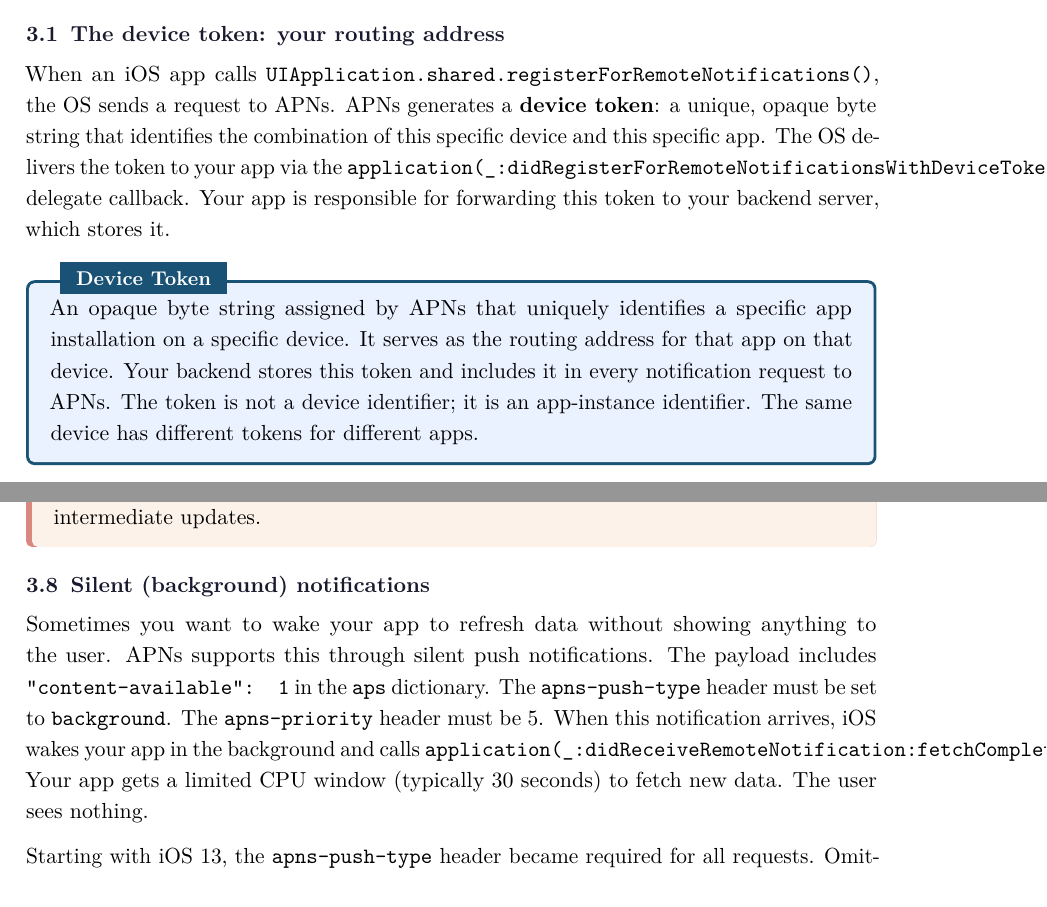
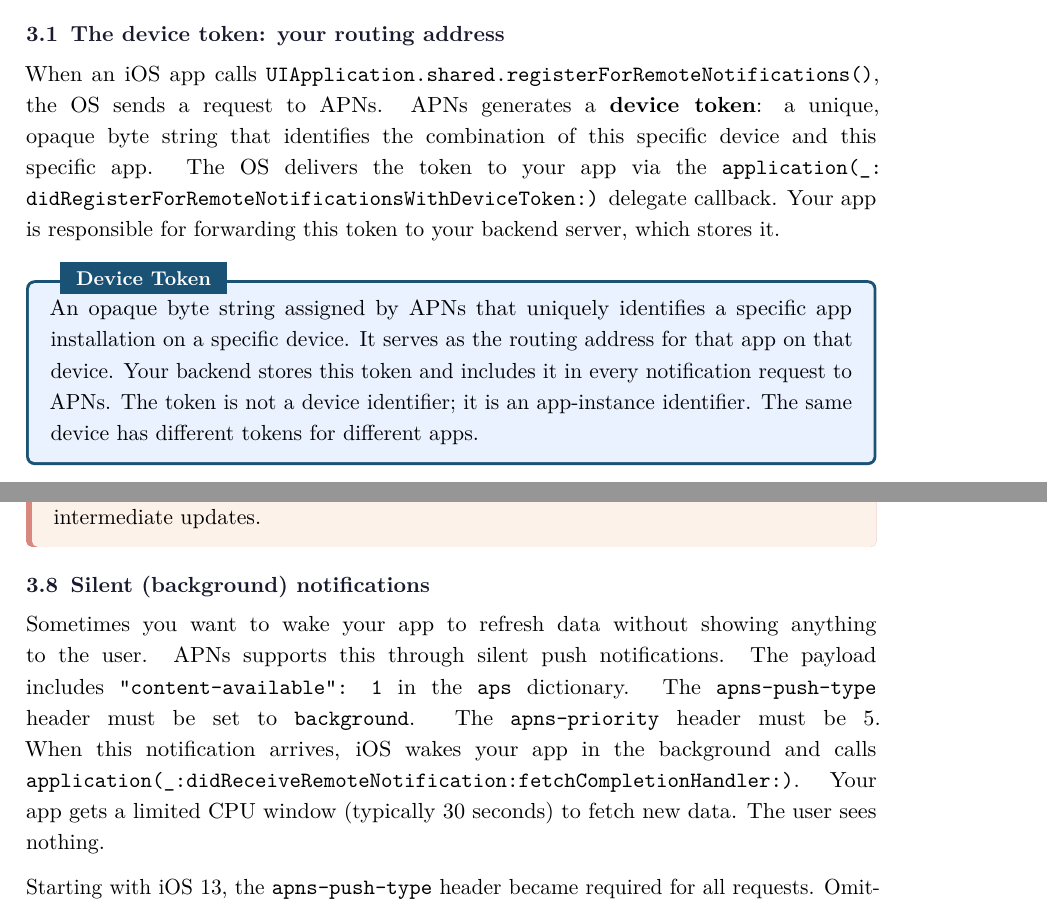
Before and after one commit to CagesThrottleUs/system-design-interviews, a LaTeX CV (curriculum/layer1-foundations/L1-02-push-delivery.tex): two parts of pages 5 and 8 of 17, joined at a grey line, cut so that both start at the same text. Compiled offline with pdfLaTeX.

Commit message:
fix(curriculum): render issue in L1-02
Signed-off-by: CagesThrottleUs <manstein.felix@gmail.com>

```diff
--- a/curriculum/layer1-foundations/L1-02-push-delivery.tex
+++ b/curriculum/layer1-foundations/L1-02-push-delivery.tex
@@ -73,6 +73,7 @@
 \newtcolorbox{termbox}[1]{
   enhanced, breakable,
   colback=termbg, colframe=highlight, coltitle=white,
+  before upper={\sloppy},
   fonttitle=\bfseries\small, title={#1},
   left=8pt, right=8pt, top=6pt, bottom=6pt,
   attach boxed title to top left={yshift=-2.5mm, xshift=6mm},
@@ -82,6 +83,7 @@
 \newtcolorbox{industrybox}[1]{
   enhanced, breakable,
   colback=greenbg, colframe=highlight!50!black, coltitle=white,
+  before upper={\sloppy},
   fonttitle=\bfseries\small, title={Industry Data: #1},
   left=8pt, right=8pt, top=6pt, bottom=6pt,
   attach boxed title to top left={yshift=-2.5mm, xshift=6mm},
@@ -91,6 +93,7 @@
 \newtcolorbox{trapbox}[1]{
   enhanced,
   colback=accentlight, colframe=accent, coltitle=white,
+  before upper={\sloppy},
   fonttitle=\bfseries\small, title={Interview Trap: #1},
   left=8pt, right=8pt, top=6pt, bottom=6pt,
   attach boxed title to top left={yshift=-2.5mm, xshift=6mm},
@@ -100,6 +103,7 @@
 \newtcolorbox{thinkbox}{
   enhanced,
   colback=notebg, colframe=accent!60,
+  before upper={\sloppy},
   left=8pt, right=8pt, top=6pt, bottom=6pt,
   leftrule=3pt, rightrule=0pt, toprule=0pt, bottomrule=0pt,
 }
@@ -107,6 +111,7 @@
 \newtcolorbox{curiobox}[1]{
   enhanced, breakable,
   colback=curiobg, colframe=primary!60, coltitle=white,
+  before upper={\sloppy},
   fonttitle=\bfseries\small, title={Q: #1},
   left=8pt, right=8pt, top=6pt, bottom=6pt,
   attach boxed title to top left={yshift=-2.5mm, xshift=6mm},
@@ -116,6 +121,7 @@
 \newtcolorbox{quizbox}{
   enhanced, breakable,
   colback=quizbg, colframe=highlight, coltitle=white,
+  before upper={\sloppy},
   fonttitle=\bfseries, title={Self-Quiz},
   left=10pt, right=10pt, top=8pt, bottom=8pt,
   attach boxed title to top left={yshift=-2.5mm, xshift=6mm},
@@ -139,6 +145,7 @@
 }
 
 \setstretch{1.15}
+\setlength{\emergencystretch}{3em}
 
 % ── Document ──────────────────────────────────────────────────────────────────
 \begin{document}
@@ -221,7 +228,7 @@ APNs is the push delivery infrastructure Apple has operated since iPhone OS 3.0
 
 \subsection{The device token: your routing address}
 
-When an iOS app calls \texttt{UIApplication.shared.registerForRemoteNotifications()}, the OS sends a request to APNs. APNs generates a \textbf{device token}: a unique, opaque byte string that identifies the combination of this specific device and this specific app. The OS delivers the token to your app via the \texttt{application(\_:didRegisterForRemoteNotificationsWithDeviceToken:)} delegate callback. Your app is responsible for forwarding this token to your backend server, which stores it.
+When an iOS app calls \texttt{UIApplication.shared.registerForRemoteNotifications()}, the OS sends a request to APNs. APNs generates a \textbf{device token}: a unique, opaque byte string that identifies the combination of this specific device and this specific app. The OS delivers the token to your app via the \texttt{application(\_:\allowbreak{}didRegisterForRemoteNotificationsWithDeviceToken:)} delegate callback. Your app is responsible for forwarding this token to your backend server, which stores it.
 
 \begin{termbox}{Device Token}
 An opaque byte string assigned by APNs that uniquely identifies a specific app installation on a specific device. It serves as the routing address for that app on that device. Your backend stores this token and includes it in every notification request to APNs. The token is not a device identifier; it is an app-instance identifier. The same device has different tokens for different apps.
@@ -311,7 +318,7 @@ If you omit \texttt{apns-expiration} or set it to a nonzero value, APNs stores t
 
 \subsection{Silent (background) notifications}
 
-Sometimes you want to wake your app to refresh data without showing anything to the user. APNs supports this through silent push notifications. The payload includes \texttt{"content-available": 1} in the \texttt{aps} dictionary. The \texttt{apns-push-type} header must be set to \texttt{background}. The \texttt{apns-priority} header must be 5. When this notification arrives, iOS wakes your app in the background and calls \texttt{application(\_:didReceiveRemoteNotification:fetchCompletionHandler:)}. Your app gets a limited CPU window (typically 30 seconds) to fetch new data. The user sees nothing.
+Sometimes you want to wake your app to refresh data without showing anything to the user. APNs supports this through silent push notifications. The payload includes \texttt{"content-available": 1} in the \texttt{aps} dictionary. The \texttt{apns-push-type} header must be set to \texttt{background}. The \texttt{apns-priority} header must be 5. When this notification arrives, iOS wakes your app in the background and calls \texttt{application(\_:didReceiveRemoteNotification:\allowbreak{}fetchCompletionHandler:)}. Your app gets a limited CPU window (typically 30 seconds) to fetch new data. The user sees nothing.
 
 Starting with iOS 13, the \texttt{apns-push-type} header became required for all requests. Omitting it or using a mismatched value (e.g., \texttt{background} type with priority 10) causes APNs to delay or silently drop the notification. This is a common source of mysterious notification delivery failures in production systems that were built before iOS 13.
 
```
